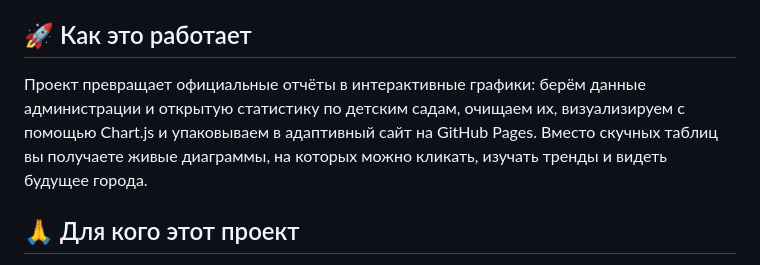
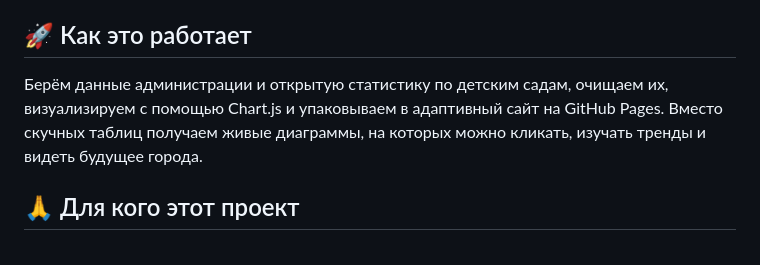
Before and after one commit to tatyana-kuz/kids-chg-2028, a Markdown page: README.md, the part around the change. GitHub-like rendering.

```diff
--- a/README.md
+++ b/README.md
@@ -3,8 +3,8 @@
 Проект, который превращает сложные таблицы и PDF-отчёты в живую, понятную историю. Историю о том, как изменится численность детей в Черноголовке в период с 2023 по 2028 годы.
 
 ## 🚀 Как это работает
-Проект превращает официальные отчёты в интерактивные графики: берём данные администрации и открытую статистику по детским садам, очищаем их, визуализируем с помощью
-Chart.js и упаковываем в адаптивный сайт на GitHub Pages. Вместо скучных таблиц вы получаете живые диаграммы, на которых можно кликать, изучать тренды и видеть будущее города.
+Берём данные администрации и открытую статистику по детским садам, очищаем их, визуализируем с помощью Chart.js и упаковываем в адаптивный сайт на GitHub Pages. Вместо скучных
+таблиц получаем живые диаграммы, на которых можно кликать, изучать тренды и видеть будущее города.
 
 ## 🙏 Для кого этот проект
 
```
